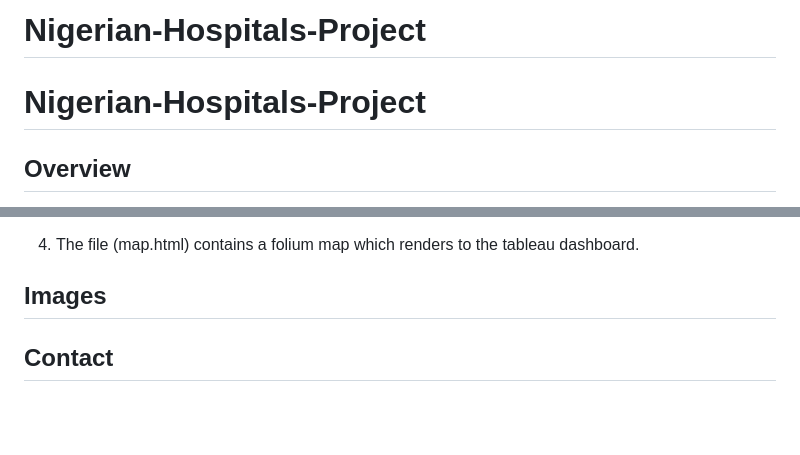
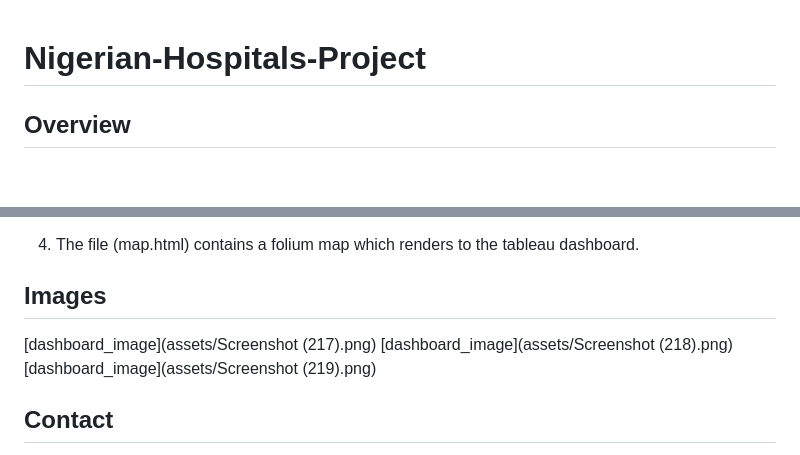
Before and after one commit to DisephD/Nigerian-Hospitals-Project, a Markdown page: README.md, 2 parts joined by grey strips. Drawn GitHub-style; blank space fills up the shorter version.

```diff
--- a/README.md
+++ b/README.md
@@ -1,5 +1,3 @@
-# Nigerian-Hospitals-Project
-
 # Nigerian-Hospitals-Project
 
 ## Overview
@@ -64,7 +62,9 @@ The [Humanitarian Data Exchange](https://https://data.humdata.org/dataset/nigeri
 4. The file (map.html) contains a folium map which renders to the tableau dashboard.
 
 ## Images
-
+[dashboard_image](assets/Screenshot (217).png)
+[dashboard_image](assets/Screenshot (218).png)
+[dashboard_image](assets/Screenshot (219).png)
 
 ## Contact
 For any inquiries, feedback, or issues, please reach out to me via disephdumigoni@gmail.com, with the subject "Nigerian Hospitals Project".
```
